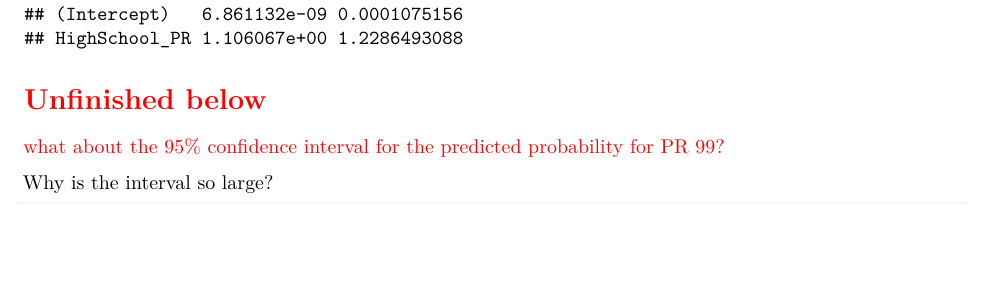
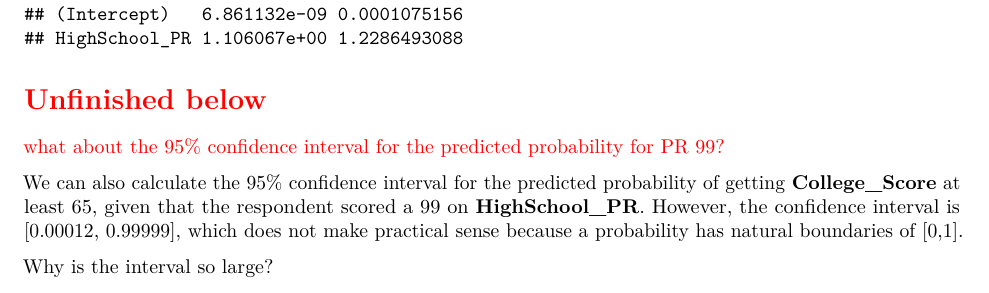
Before and after one commit to star1327p/Exam-Scores-PTT, an R Markdown document (PTT_Analysis_of_Test_Scores_Unfinished.Rmd): part of page 20 of 21, cut so that both start at the same text, the shorter picture padded with empty space. The pictures show the output file PTT_Analysis_of_Test_Scores_Unfinished.pdf that the author committed with the source.

Commit message:
started the interpretation for 95% CI given PR 99

```diff
--- a/PTT_Analysis_of_Test_Scores_Unfinished.Rmd
+++ b/PTT_Analysis_of_Test_Scores_Unfinished.Rmd
@@ -582,3 +582,4 @@ exp(confint(model))
 
 \textcolor{red}{what about the 95\% confidence interval for the predicted probability for PR 99?}
 
+We can also calculate the 95\% confidence interval for the predicted probability of getting **College_Score** at least 65, given that the respondent scored a 99 on **HighSchool_PR**. However, the confidence interval is [0.00012, 0.99999], which does not make practical sense because a probability has natural boundaries of [0,1].
```
Also changed, not shown: PTT_Analysis_of_Test_Scores_Unfinished.pdf, PTT_Analysis_of_Test_Scores_Unfinished.Rmd (3 more changed lines).
